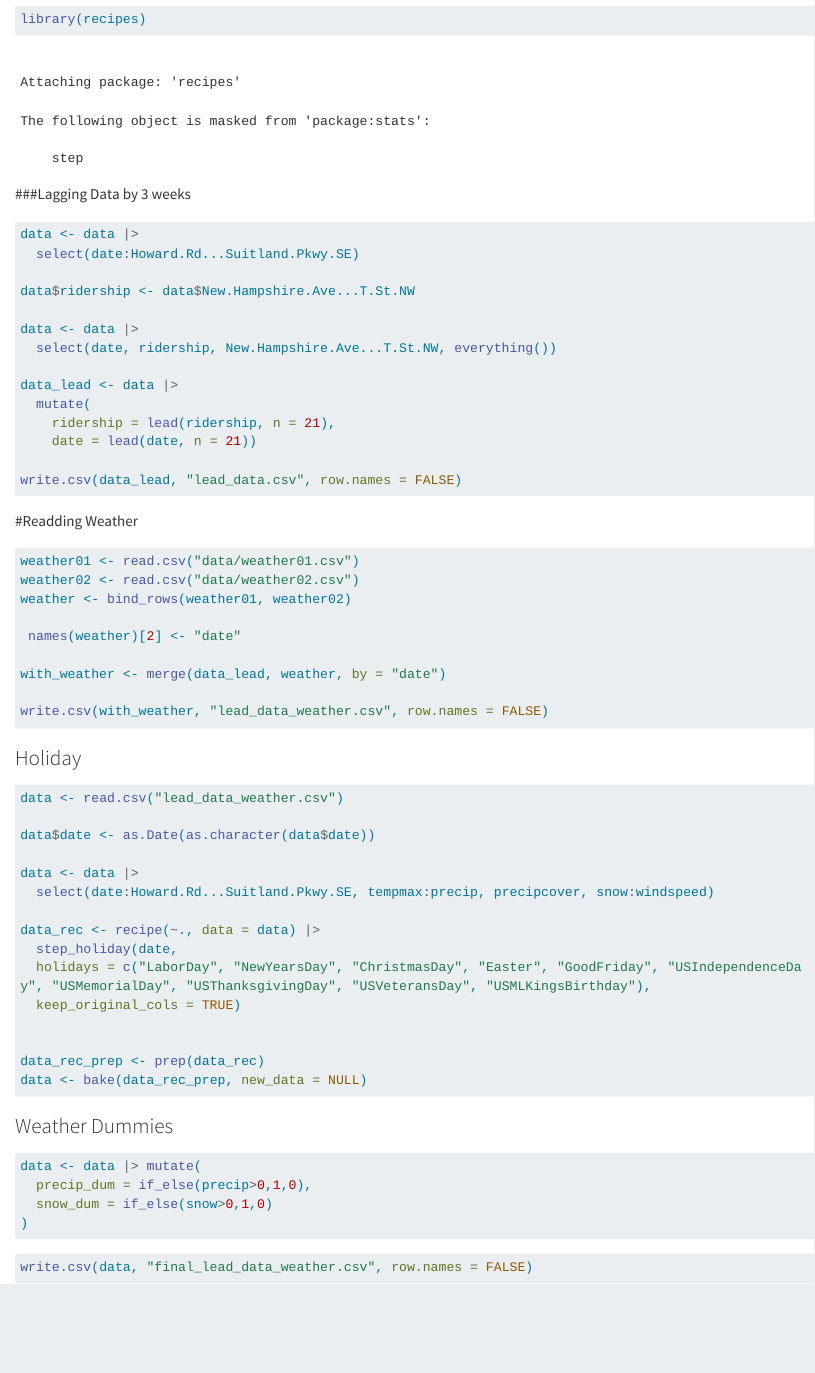
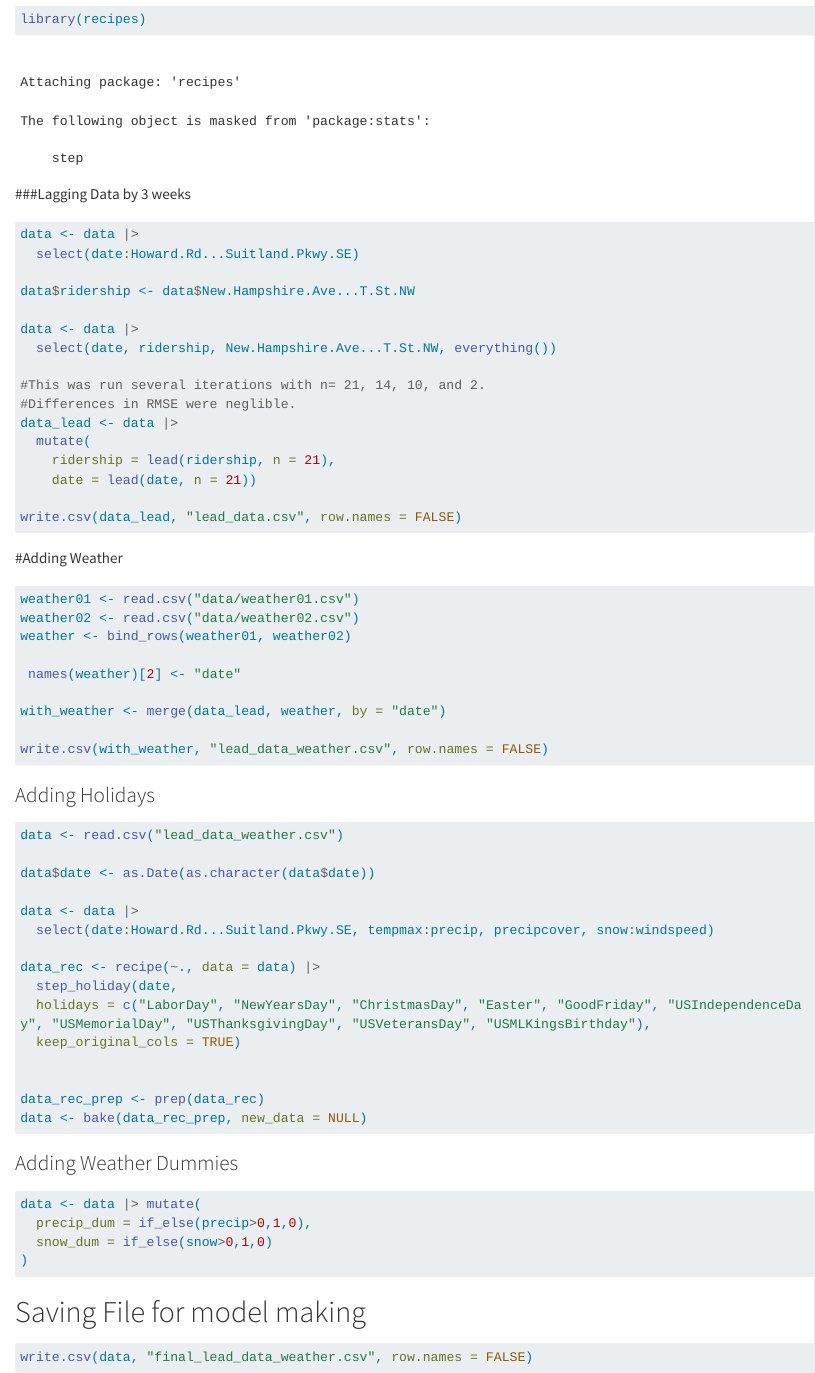
Before and after one commit to sys9317/Final_Project, a Quarto document (finalproject_cleaning.qmd): the page in a window 1100 px wide, from 700 px down. Rendered offline with R 4.5, knitr and Pandoc in place of Quarto, with nearby package versions; code that draws random numbers runs with fixed seeds of ours; long lines of code are wrapped.

Commit message:
Update finalproject_cleaning.qmd
adding comments to code

````diff
--- a/finalproject_cleaning.qmd
+++ b/finalproject_cleaning.qmd
@@ -27,6 +27,8 @@ data$ridership <- data$New.Hampshire.Ave...T.St.NW
 data <- data |>
   select(date, ridership, New.Hampshire.Ave...T.St.NW, everything())
 
+#This was run several iterations with n= 21, 14, 10, and 2.
+#Differences in RMSE were neglible.
 data_lead <- data |>
   mutate(
     ridership = lead(ridership, n = 21),
@@ -36,7 +38,7 @@ write.csv(data_lead, "lead_data.csv", row.names = FALSE)
 
 ```
 
-#Readding Weather
+#Adding Weather
 ```{r}
 weather01 <- read.csv("data/weather01.csv")
 weather02 <- read.csv("data/weather02.csv")
@@ -50,7 +52,7 @@ write.csv(with_weather, "lead_data_weather.csv", row.names = FALSE)
 
 ```
 
-### Holiday
+### Adding Holidays
 
 ```{r}
 data <- read.csv("lead_data_weather.csv")
@@ -70,14 +72,14 @@ data_rec_prep <- prep(data_rec)
 data <- bake(data_rec_prep, new_data = NULL)
 ```
 
-### Weather Dummies
+### Adding Weather Dummies
 ```{r}
 data <- data |> mutate(
   precip_dum = if_else(precip>0,1,0),
   snow_dum = if_else(snow>0,1,0)
 )
 ```
-
+# Saving File for model making
 ```{r}
 write.csv(data, "final_lead_data_weather.csv", row.names = FALSE)
 ```
````
